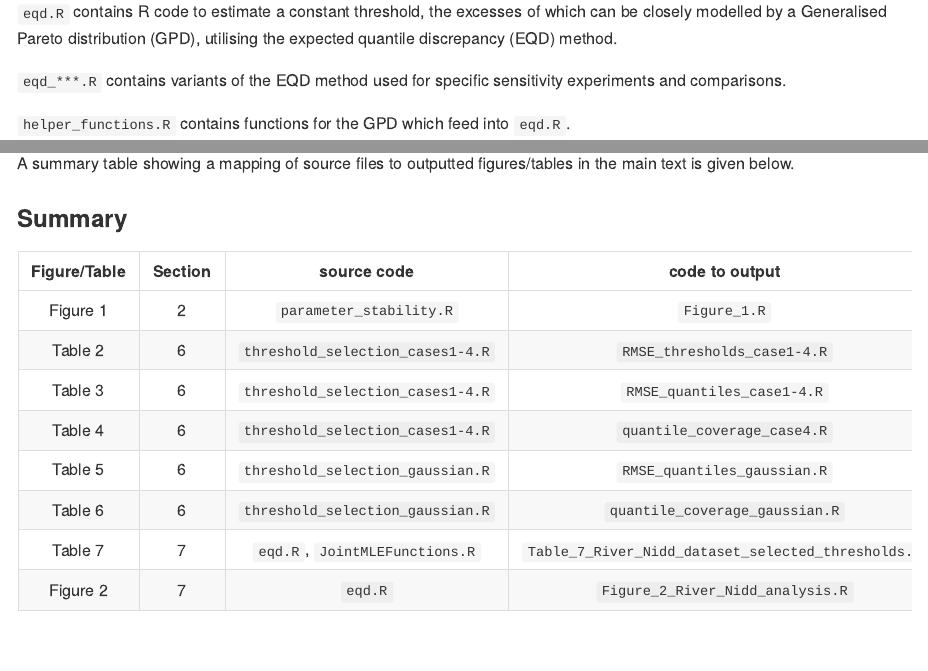
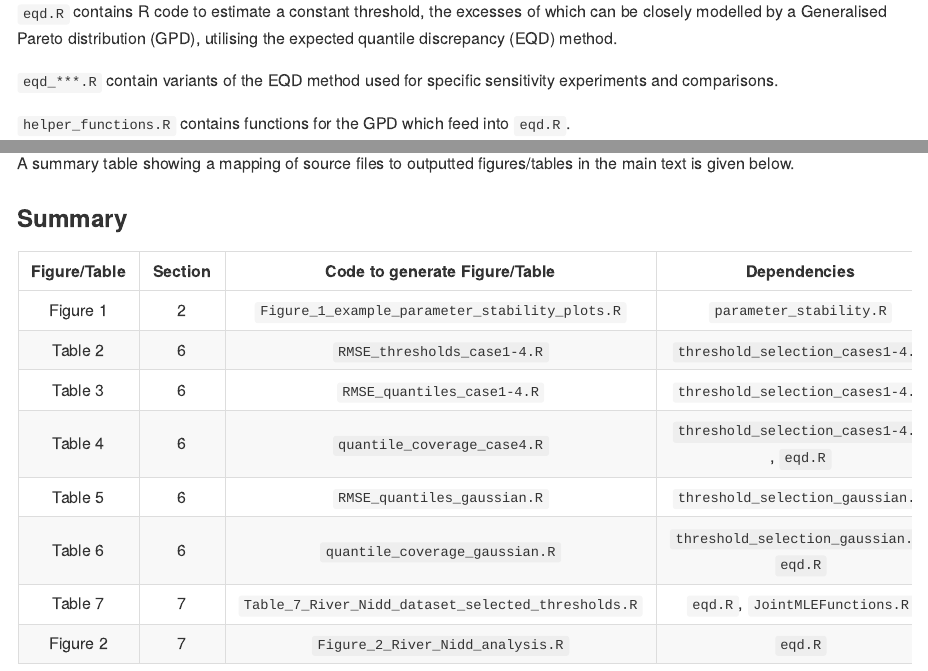
Before and after one commit to conor-murphy4/automated_threshold_selection, an R Markdown document (README.Rmd): the page in a window 1100 px wide, from 700 px down, and a second part further down, joined at a grey line. The pictures show the output file README.md that the author committed with the source, drawn offline in the style of GitHub.

Commit message:
Updated titles and documentation

```diff
--- a/README.Rmd
+++ b/README.Rmd
@@ -40,7 +40,7 @@ The structure of the repository follows the main sections of the paper which inc
 
 `eqd.R` contains R code to estimate a constant threshold, the excesses of which can be closely modelled by a Generalised Pareto distribution (GPD), utilising the expected quantile discrepancy (EQD) method.
 
-`eqd_***.R` contains variants of the EQD method used for specific sensitivity experiments and comparisons.
+`eqd_***.R` contain variants of the EQD method used for specific sensitivity experiments and comparisons.
 
 `helper_functions.R` contains functions for the GPD which feed into `eqd.R`.
 
@@ -90,16 +90,16 @@ A summary table showing a mapping of source files to outputted figures/tables in
 
 ### Summary
 
-| Figure/Table | Section | source code | code to output |
+| Figure/Table | Section | Code to generate Figure/Table | Dependencies |
 | :-----: | :-----: | :-----: | :-----: |
-| Figure 1 | 2 | `parameter_stability.R` | `Figure_1.R` |
-| Table 2 | 6 |`threshold_selection_cases1-4.R` | `RMSE_thresholds_case1-4.R` |
-| Table 3 | 6 |`threshold_selection_cases1-4.R` | `RMSE_quantiles_case1-4.R` |
-| Table 4 | 6 | `threshold_selection_cases1-4.R` | `quantile_coverage_case4.R` |
-| Table 5 | 6 | `threshold_selection_gaussian.R` | `RMSE_quantiles_gaussian.R` |
-| Table 6 | 6 | `threshold_selection_gaussian.R` | `quantile_coverage_gaussian.R` |
-| Table 7 | 7 | `eqd.R`, `JointMLEFunctions.R` | `Table_7_River_Nidd_dataset_selected_thresholds.R` |
-| Figure 2 | 7 | `eqd.R` | `Figure_2_River_Nidd_analysis.R` |
+| Figure 1 | 2 | `Figure_1_example_parameter_stability_plots.R` |`parameter_stability.R` |
+| Table 2 | 6 | `RMSE_thresholds_case1-4.R` |`threshold_selection_cases1-4.R` |
+| Table 3 | 6 |`RMSE_quantiles_case1-4.R` |`threshold_selection_cases1-4.R` |
+| Table 4 | 6 | `quantile_coverage_case4.R` |`threshold_selection_cases1-4.R` , `eqd.R` |
+| Table 5 | 6 | `RMSE_quantiles_gaussian.R` |`threshold_selection_gaussian.R` |
+| Table 6 | 6 |`quantile_coverage_gaussian.R` | `threshold_selection_gaussian.R`, `eqd.R` |
+| Table 7 | 7 | `Table_7_River_Nidd_dataset_selected_thresholds.R` | `eqd.R`, `JointMLEFunctions.R` |
+| Figure 2 | 7 | `Figure_2_River_Nidd_analysis.R` | `eqd.R` |
 
 
 ## Example Usage
```
Also changed, not shown: src/eqd_Qpx.R (+0 -15 lines), src/eqd_boot.R (+2 -1 lines), src/eqd_mnu.R (+0 -15 lines), src/eqd_noboot.R (+1 -17 lines), src/eqd_quantile_definition.R (+1 -16 lines), README.md, Section 2/Figure_1_example_parameter_stability_plots.R (renamed from Section 2/Figure_1.R), Supplementary/Figure_S.1_further_parstab_examples.R (renamed from Supplementary/Figure_S.1.R), Supplementary/tuning_parameter_sensitivity.R (renamed from Supplementary/additional_sensitivity_analysis.R).
